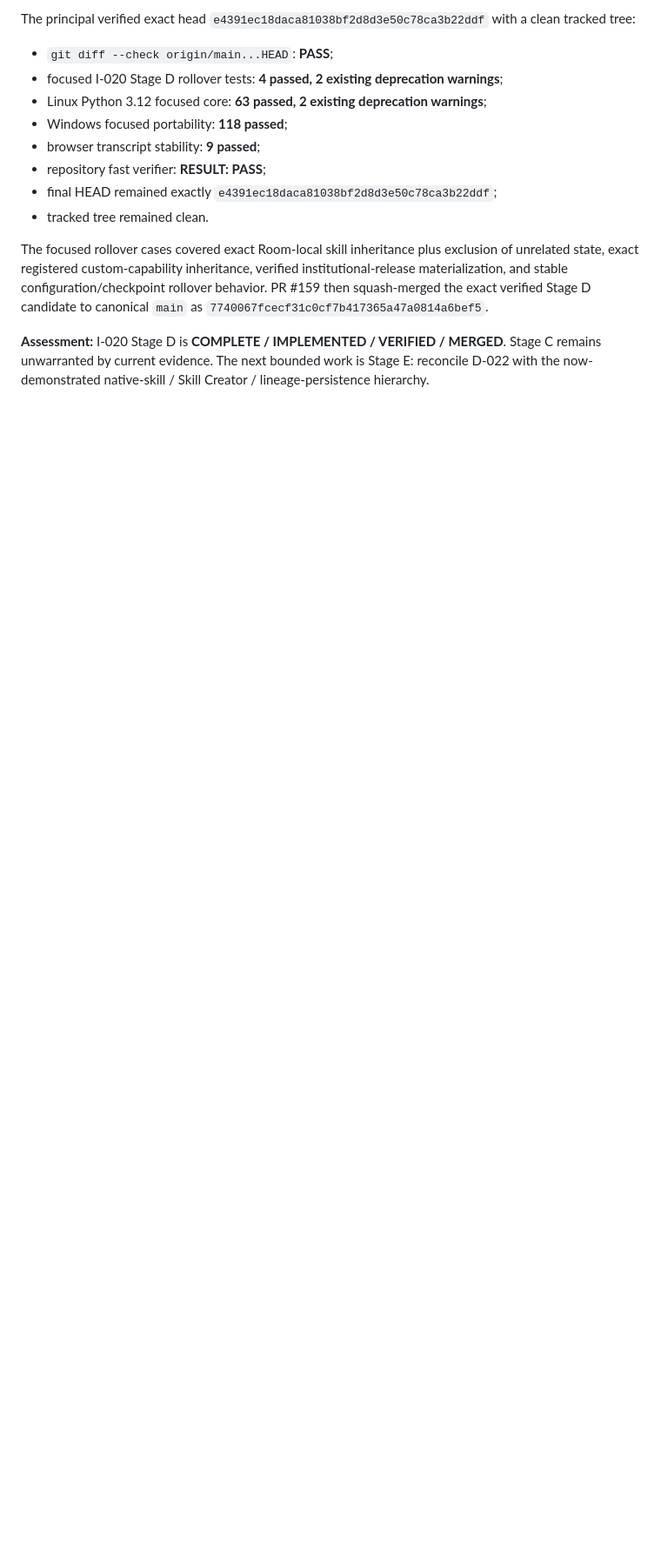
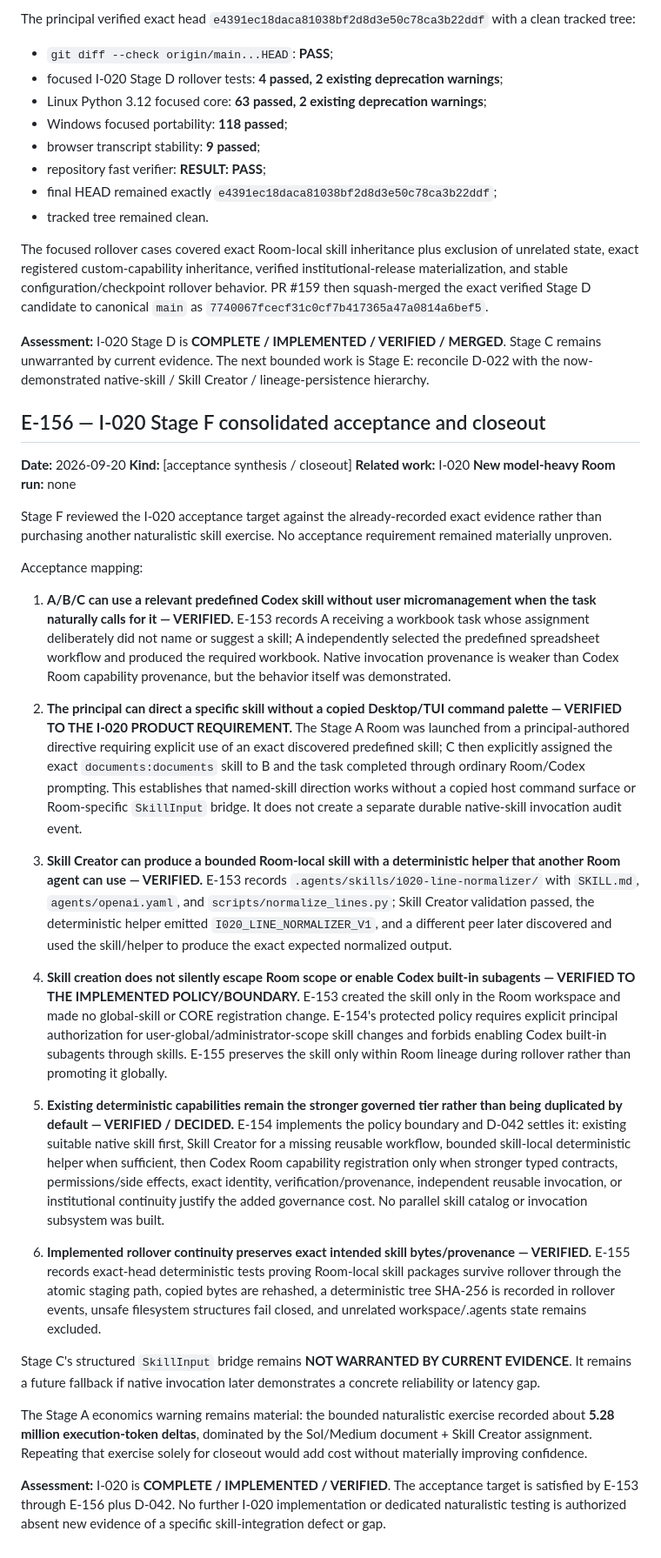
Before and after one commit to strigoi73-sudo/codex-room, a Markdown page: docs/project/07a_EVIDENCE_REGISTER_CONTINUATION.md, the part around the change. Shown at 87% size. Rendered like a GitHub page; blank space fills up the shorter version.

Commit message:
docs: record I-020 Stage F acceptance

```diff
--- a/docs/project/07a_EVIDENCE_REGISTER_CONTINUATION.md
+++ b/docs/project/07a_EVIDENCE_REGISTER_CONTINUATION.md
@@ -1419,3 +1419,33 @@ The principal verified exact head `e4391ec18daca81038bf2d8d3e50c78ca3b22ddf` wit
 The focused rollover cases covered exact Room-local skill inheritance plus exclusion of unrelated state, exact registered custom-capability inheritance, verified institutional-release materialization, and stable configuration/checkpoint rollover behavior. PR #159 then squash-merged the exact verified Stage D candidate to canonical `main` as `7740067fcecf31c0cf7b417365a47a0814a6bef5`.
 
 **Assessment:** I-020 Stage D is **COMPLETE / IMPLEMENTED / VERIFIED / MERGED**. Stage C remains unwarranted by current evidence. The next bounded work is Stage E: reconcile D-022 with the now-demonstrated native-skill / Skill Creator / lineage-persistence hierarchy.
+
+
+## E-156 — I-020 Stage F consolidated acceptance and closeout
+
+**Date:** 2026-09-20
+**Kind:** [acceptance synthesis / closeout]
+**Related work:** I-020
+**New model-heavy Room run:** none
+
+Stage F reviewed the I-020 acceptance target against the already-recorded exact evidence rather than purchasing another naturalistic skill exercise. No acceptance requirement remained materially unproven.
+
+Acceptance mapping:
+
+1. **A/B/C can use a relevant predefined Codex skill without user micromanagement when the task naturally calls for it — VERIFIED.** E-153 records A receiving a workbook task whose assignment deliberately did not name or suggest a skill; A independently selected the predefined spreadsheet workflow and produced the required workbook. Native invocation provenance is weaker than Codex Room capability provenance, but the behavior itself was demonstrated.
+
+2. **The principal can direct a specific skill without a copied Desktop/TUI command palette — VERIFIED TO THE I-020 PRODUCT REQUIREMENT.** The Stage A Room was launched from a principal-authored directive requiring explicit use of an exact discovered predefined skill; C then explicitly assigned the exact `documents:documents` skill to B and the task completed through ordinary Room/Codex prompting. This establishes that named-skill direction works without a copied host command surface or Room-specific `SkillInput` bridge. It does not create a separate durable native-skill invocation audit event.
+
+3. **Skill Creator can produce a bounded Room-local skill with a deterministic helper that another Room agent can use — VERIFIED.** E-153 records `.agents/skills/i020-line-normalizer/` with `SKILL.md`, `agents/openai.yaml`, and `scripts/normalize_lines.py`; Skill Creator validation passed, the deterministic helper emitted `I020_LINE_NORMALIZER_V1`, and a different peer later discovered and used the skill/helper to produce the exact expected normalized output.
+
+4. **Skill creation does not silently escape Room scope or enable Codex built-in subagents — VERIFIED TO THE IMPLEMENTED POLICY/BOUNDARY.** E-153 created the skill only in the Room workspace and made no global-skill or CORE registration change. E-154's protected policy requires explicit principal authorization for user-global/administrator-scope skill changes and forbids enabling Codex built-in subagents through skills. E-155 preserves the skill only within Room lineage during rollover rather than promoting it globally.
+
+5. **Existing deterministic capabilities remain the stronger governed tier rather than being duplicated by default — VERIFIED / DECIDED.** E-154 implements the policy boundary and D-042 settles it: existing suitable native skill first, Skill Creator for a missing reusable workflow, bounded skill-local deterministic helper when sufficient, then Codex Room capability registration only when stronger typed contracts, permissions/side effects, exact identity, verification/provenance, independent reusable invocation, or institutional continuity justify the added governance cost. No parallel skill catalog or invocation subsystem was built.
+
+6. **Implemented rollover continuity preserves exact intended skill bytes/provenance — VERIFIED.** E-155 records exact-head deterministic tests proving Room-local skill packages survive rollover through the atomic staging path, copied bytes are rehashed, a deterministic tree SHA-256 is recorded in rollover events, unsafe filesystem structures fail closed, and unrelated workspace/.agents state remains excluded.
+
+Stage C's structured `SkillInput` bridge remains **NOT WARRANTED BY CURRENT EVIDENCE**. It remains a future fallback if native invocation later demonstrates a concrete reliability or latency gap.
+
+The Stage A economics warning remains material: the bounded naturalistic exercise recorded about **5.28 million execution-token deltas**, dominated by the Sol/Medium document + Skill Creator assignment. Repeating that exercise solely for closeout would add cost without materially improving confidence.
+
+**Assessment:** I-020 is **COMPLETE / IMPLEMENTED / VERIFIED**. The acceptance target is satisfied by E-153 through E-156 plus D-042. No further I-020 implementation or dedicated naturalistic testing is authorized absent new evidence of a specific skill-integration defect or gap.
```
